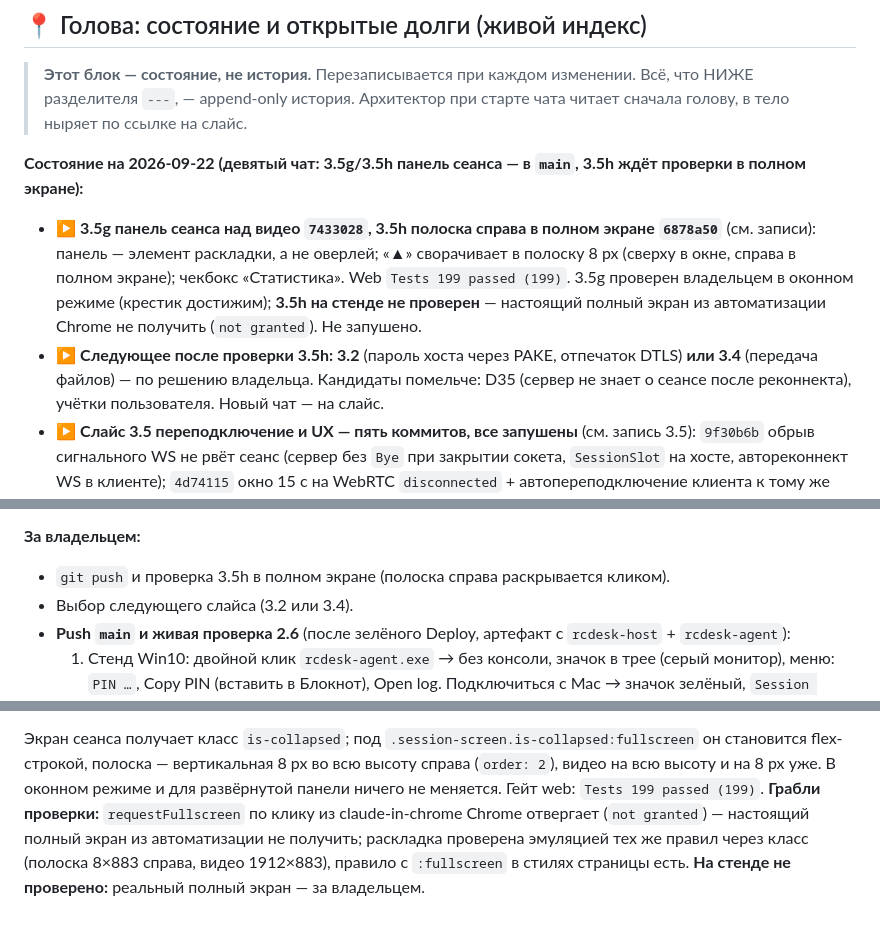
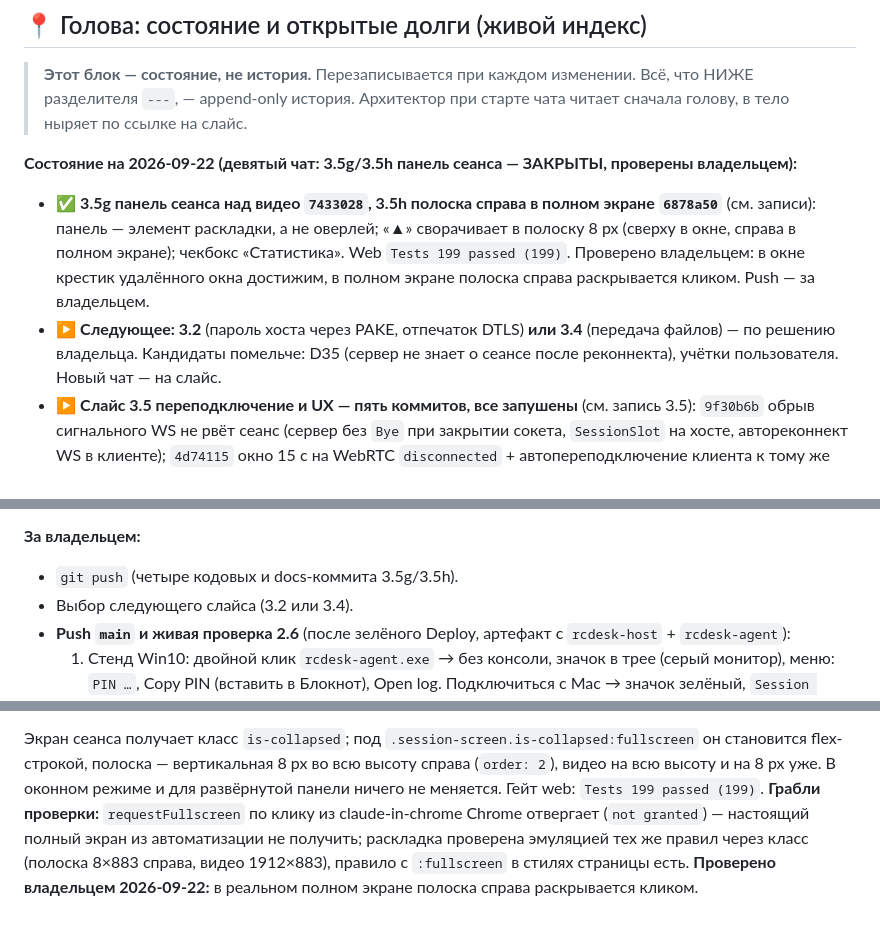
Before and after one commit to 1ax/rcdesk, a Markdown page: SLICES_LOG.md, 3 parts joined by grey strips. Drawn GitHub-style.

Commit message:
docs: закрыть 3.5g/3.5h — панель сеанса проверена владельцем
Co-Authored-By: Claude Fable 5.1 <noreply@anthropic.com>
Claude-Session: https://claude.ai/code/session_01XCrcEGqGafrg2Wgs5zbQ7g

```diff
--- a/SLICES_LOG.md
+++ b/SLICES_LOG.md
@@ -11,13 +11,12 @@
 > Всё, что НИЖЕ разделителя `---`, — append-only история. Архитектор при старте
 > чата читает сначала голову, в тело ныряет по ссылке на слайс.
 
-**Состояние на 2026-09-22 (девятый чат: 3.5g/3.5h панель сеанса — в `main`, 3.5h ждёт проверки в полном экране):**
-- ▶️ **3.5g панель сеанса над видео `7433028`, 3.5h полоска справа в полном экране `6878a50`** (см. записи):
+**Состояние на 2026-09-22 (девятый чат: 3.5g/3.5h панель сеанса — ЗАКРЫТЫ, проверены владельцем):**
+- ✅ **3.5g панель сеанса над видео `7433028`, 3.5h полоска справа в полном экране `6878a50`** (см. записи):
   панель — элемент раскладки, а не оверлей; «▲» сворачивает в полоску 8 px (сверху в окне, справа в полном
-  экране); чекбокс «Статистика». Web `Tests 199 passed (199)`. 3.5g проверен владельцем в оконном режиме
-  (крестик достижим); **3.5h на стенде не проверен** — настоящий полный экран из автоматизации Chrome не
-  получить (`not granted`). Не запушено.
-- ▶️ **Следующее после проверки 3.5h: 3.2** (пароль хоста через PAKE, отпечаток DTLS) **или 3.4** (передача файлов)
+  экране); чекбокс «Статистика». Web `Tests 199 passed (199)`. Проверено владельцем: в окне крестик
+  удалённого окна достижим, в полном экране полоска справа раскрывается кликом. Push — за владельцем.
+- ▶️ **Следующее: 3.2** (пароль хоста через PAKE, отпечаток DTLS) **или 3.4** (передача файлов)
   — по решению владельца. Кандидаты помельче: D35 (сервер не знает о сеансе после реконнекта), учётки пользователя.
   Новый чат — на слайс.
 - ▶️ **Слайс 3.5 переподключение и UX — пять коммитов, все запушены** (см. запись 3.5): `9f30b6b` обрыв
@@ -122,7 +121,7 @@
   экрана; `git add` только явными путями, пока работает исполнитель.
 
 **За владельцем:**
-- `git push` и проверка 3.5h в полном экране (полоска справа раскрывается кликом).
+- `git push` (четыре кодовых и docs-коммита 3.5g/3.5h).
 - Выбор следующего слайса (3.2 или 3.4).
 - **Push `main` и живая проверка 2.6** (после зелёного Deploy, артефакт с `rcdesk-host` + `rcdesk-agent`):
   1. Стенд Win10: двойной клик `rcdesk-agent.exe` → без консоли, значок в трее (серый монитор), меню: `PIN …`,
@@ -1175,4 +1174,4 @@ flex-строкой, полоска — вертикальная 8 px во вс
 **Грабли проверки:** `requestFullscreen` по клику из claude-in-chrome Chrome отвергает (`not granted`) —
 настоящий полный экран из автоматизации не получить; раскладка проверена эмуляцией тех же правил через
 класс (полоска 8×883 справа, видео 1912×883), правило с `:fullscreen` в стилях страницы есть.
-**На стенде не проверено:** реальный полный экран — за владельцем.
+**Проверено владельцем 2026-09-22:** в реальном полном экране полоска справа раскрывается кликом.
```
